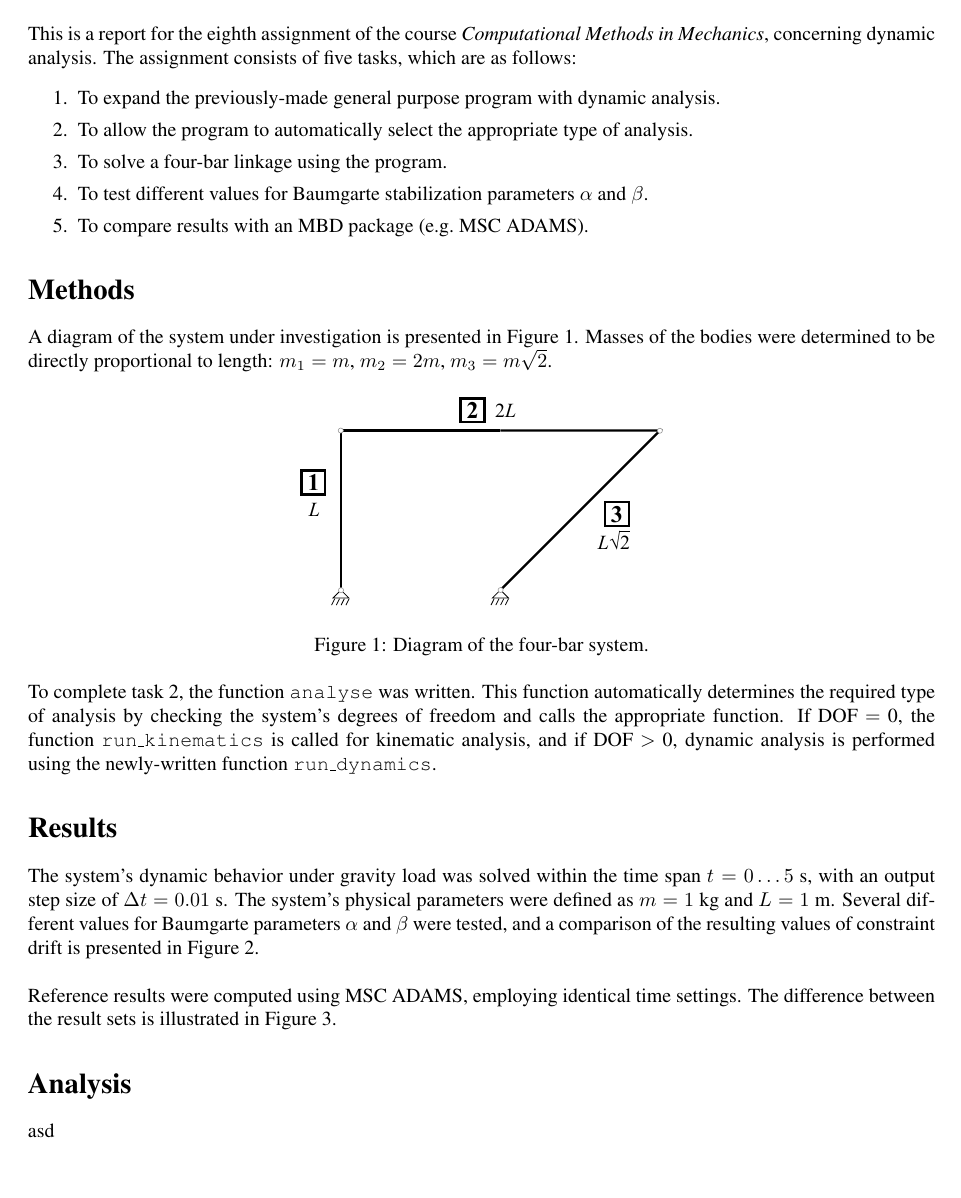
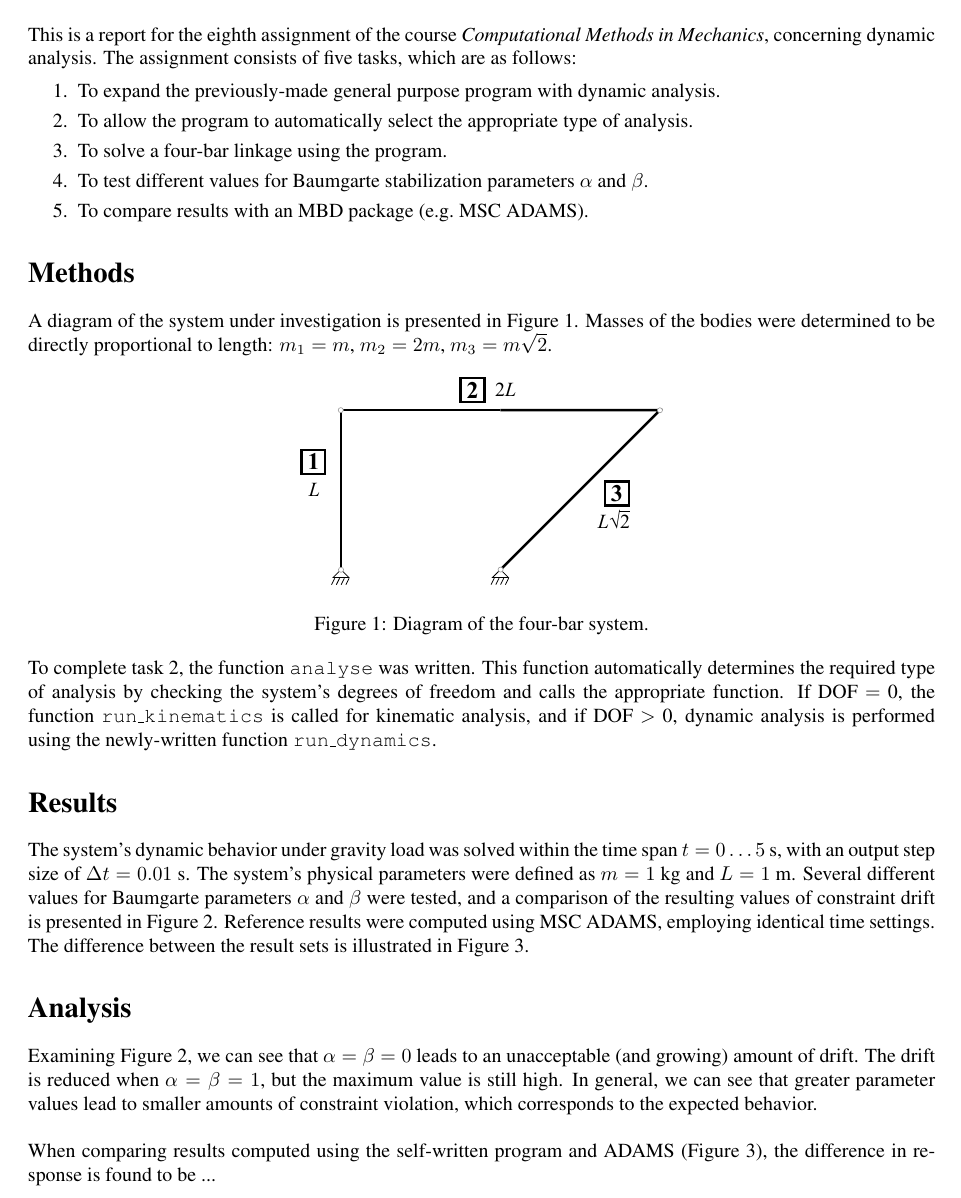
Before and after one commit to VesaVilleHurskainen/cmim2018, a LaTeX document (task08/report_latex/report_task08.tex): part of page 1 of 2, cut so that both start at the same text, the shorter picture padded with empty space. Compiled offline with pdfLaTeX.

Commit message:
Task 8: Updated report (again)

```diff
--- a/task08/report_latex/report_task08.tex
+++ b/task08/report_latex/report_task08.tex
@@ -51,9 +51,7 @@ To complete task 2, the function \texttt{analyse} was written. This function aut
 
 
 \section*{Results}
-The system's dynamic behavior under gravity load was solved within the time span $t = 0 \dots 5$ s, with an output step size of $\Delta t = 0.01$ s. The system's physical parameters were defined as $m = 1$ kg and $L = 1$ m. Several different values for Baumgarte parameters $\alpha$ and $\beta$ were tested, and a comparison of the resulting values of constraint drift is presented in Figure~\ref*{fig:constraintdrift}.\\
-
-Reference results were computed using MSC ADAMS, employing identical time settings. The difference between the result sets is illustrated in Figure~\ref*{fig:comparison}.
+The system's dynamic behavior under gravity load was solved within the time span $t = 0 \dots 5$ s, with an output step size of $\Delta t = 0.01$ s. The system's physical parameters were defined as $m = 1$ kg and $L = 1$ m. Several different values for Baumgarte parameters $\alpha$ and $\beta$ were tested, and a comparison of the resulting values of constraint drift is presented in Figure~\ref*{fig:constraintdrift}. Reference results were computed using MSC ADAMS, employing identical time settings. The difference between the result sets is illustrated in Figure~\ref*{fig:comparison}.
 
 \begin{figure}[h!]
 	\centering
@@ -69,6 +67,8 @@ Reference results were computed using MSC ADAMS, employing identical time settin
 
 
 \section*{Analysis}
-asd
+Examining Figure~\ref*{fig:constraintdrift}, we can see that $\alpha = \beta = 0$ leads to an unacceptable (and growing) amount of drift. The drift is reduced when $\alpha = \beta = 1$, but the maximum value is still high. In general, we can see that greater parameter values lead to smaller amounts of constraint violation, which corresponds to the expected behavior.\\
+
+When comparing results computed using the self-written program and ADAMS (Figure~\ref*{fig:comparison}), the difference in response is found to be ...
 
 \end{document}
```
